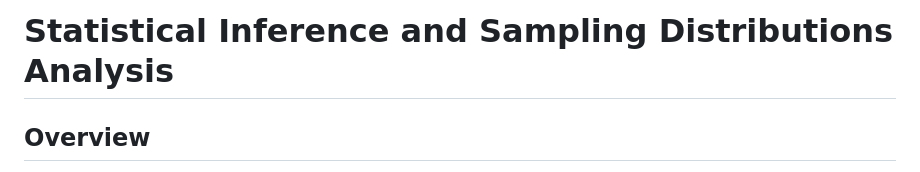
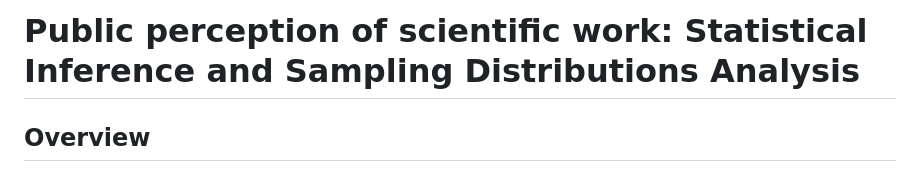
Before and after one commit to olimiemma/Statistical-Inference-and-Sampling-Distributions-Analysis-Part-1, a Markdown page: README.md, the part around the change. Drawn GitHub-style.

```diff
--- a/README.md
+++ b/README.md
@@ -1,4 +1,4 @@
-# Statistical Inference and Sampling Distributions Analysis
+# Public perception of scientific work: Statistical Inference and Sampling Distributions Analysis
 
 ## Overview
 This project explores the foundations of statistical inference through sampling distributions, focusing on analyzing public perception of scientific work's benefits using simulated Gallup poll data. The analysis demonstrates how sample statistics can serve as point estimates for population parameters and investigates the properties of sampling distributions.
```
